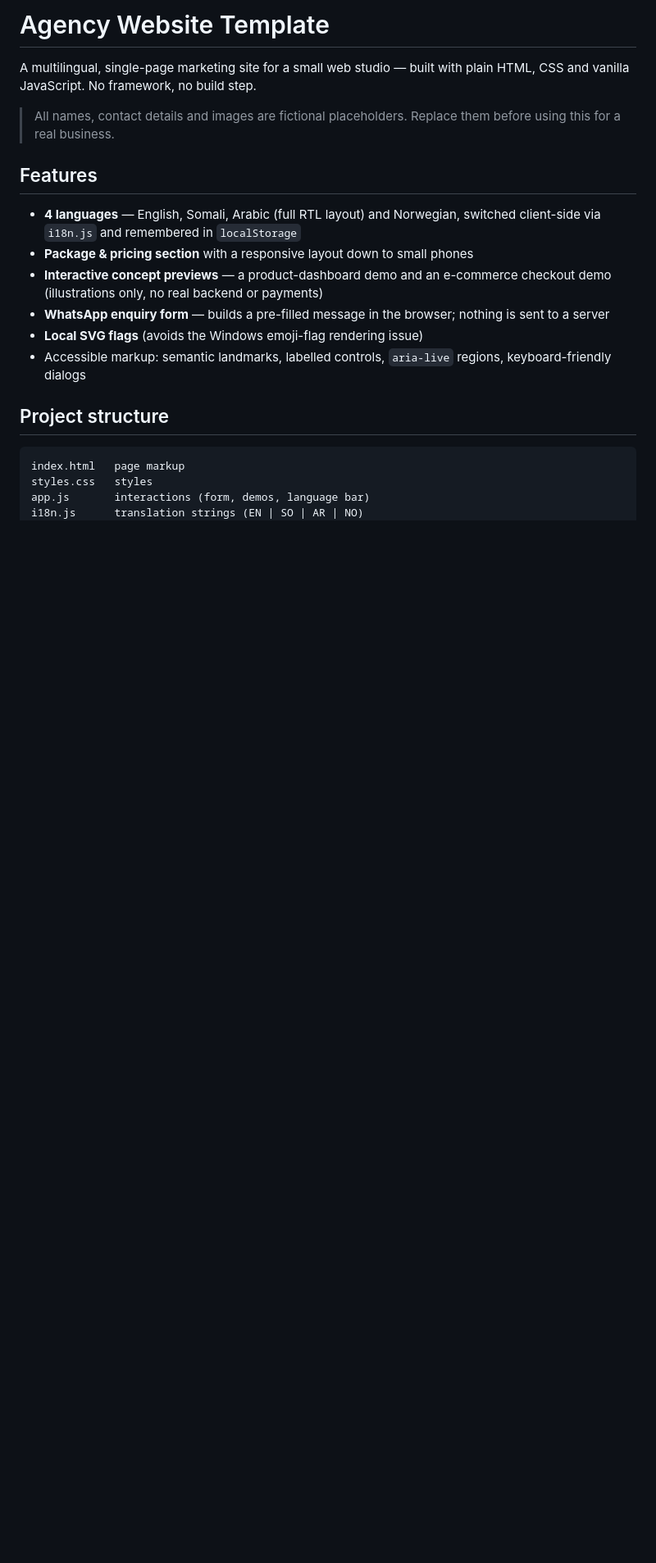
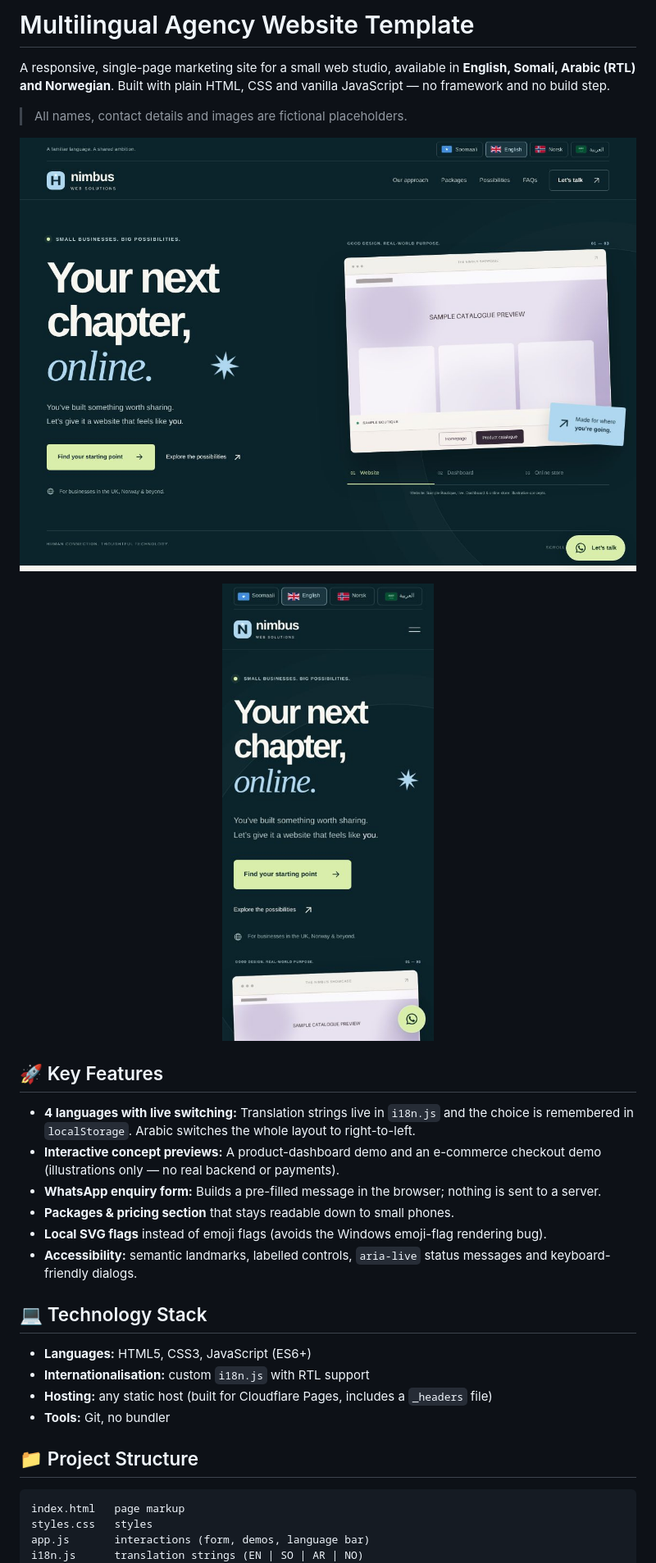
Before and after one commit to berkesecicii/agency-template, a Markdown page: README.md, the part around one of its changes. Shown at 82% size. Drawn GitHub-style; pictures changed too: docs/desktop.jpg (added), docs/mobile.jpg (added); blank space fills up the shorter version.

Commit message:
docs: rewrite README, add screenshots and changelog (v1.1)
Co-Authored-By: Claude Sonnet 5.5 <noreply@anthropic.com>
Claude-Session: https://claude.ai/code/session_01EXomcEKemuLiDCeMBqQnu2

````diff
--- a/README.md
+++ b/README.md
@@ -1,19 +1,30 @@
-# Agency Website Template
+# Multilingual Agency Website Template
 
-A multilingual, single-page marketing site for a small web studio — built with plain HTML, CSS and vanilla JavaScript. No framework, no build step.
+A responsive, single-page marketing site for a small web studio, available in **English, Somali, Arabic (RTL) and Norwegian**. Built with plain HTML, CSS and vanilla JavaScript — no framework and no build step.
 
-> All names, contact details and images are fictional placeholders. Replace them before using this for a real business.
+> All names, contact details and images are fictional placeholders.
 
-## Features
+![Desktop preview](docs/desktop.jpg)
 
-- **4 languages** — English, Somali, Arabic (full RTL layout) and Norwegian, switched client-side via `i18n.js` and remembered in `localStorage`
-- **Package & pricing section** with a responsive layout down to small phones
-- **Interactive concept previews** — a product-dashboard demo and an e-commerce checkout demo (illustrations only, no real backend or payments)
-- **WhatsApp enquiry form** — builds a pre-filled message in the browser; nothing is sent to a server
-- **Local SVG flags** (avoids the Windows emoji-flag rendering issue)
-- Accessible markup: semantic landmarks, labelled controls, `aria-live` regions, keyboard-friendly dialogs
+<p align="center"><img src="docs/mobile.jpg" alt="Mobile preview" width="260"></p>
 
-## Project structure
+## 🚀 Key Features
+
+- **4 languages with live switching:** Translation strings live in `i18n.js` and the choice is remembered in `localStorage`. Arabic switches the whole layout to right-to-left.
+- **Interactive concept previews:** A product-dashboard demo and an e-commerce checkout demo (illustrations only — no real backend or payments).
+- **WhatsApp enquiry form:** Builds a pre-filled message in the browser; nothing is sent to a server.
+- **Packages & pricing section** that stays readable down to small phones.
+- **Local SVG flags** instead of emoji flags (avoids the Windows emoji-flag rendering bug).
+- **Accessibility:** semantic landmarks, labelled controls, `aria-live` status messages and keyboard-friendly dialogs.
+
+## 💻 Technology Stack
+
+- **Languages:** HTML5, CSS3, JavaScript (ES6+)
+- **Internationalisation:** custom `i18n.js` with RTL support
+- **Hosting:** any static host (built for Cloudflare Pages, includes a `_headers` file)
+- **Tools:** Git, no bundler
+
+## 📁 Project Structure
 
 ```
 index.html   page markup
````
Also changed, not shown: other parts of README.md (+7 -9 lines), CHANGELOG.md (added, +9 -0 lines).
